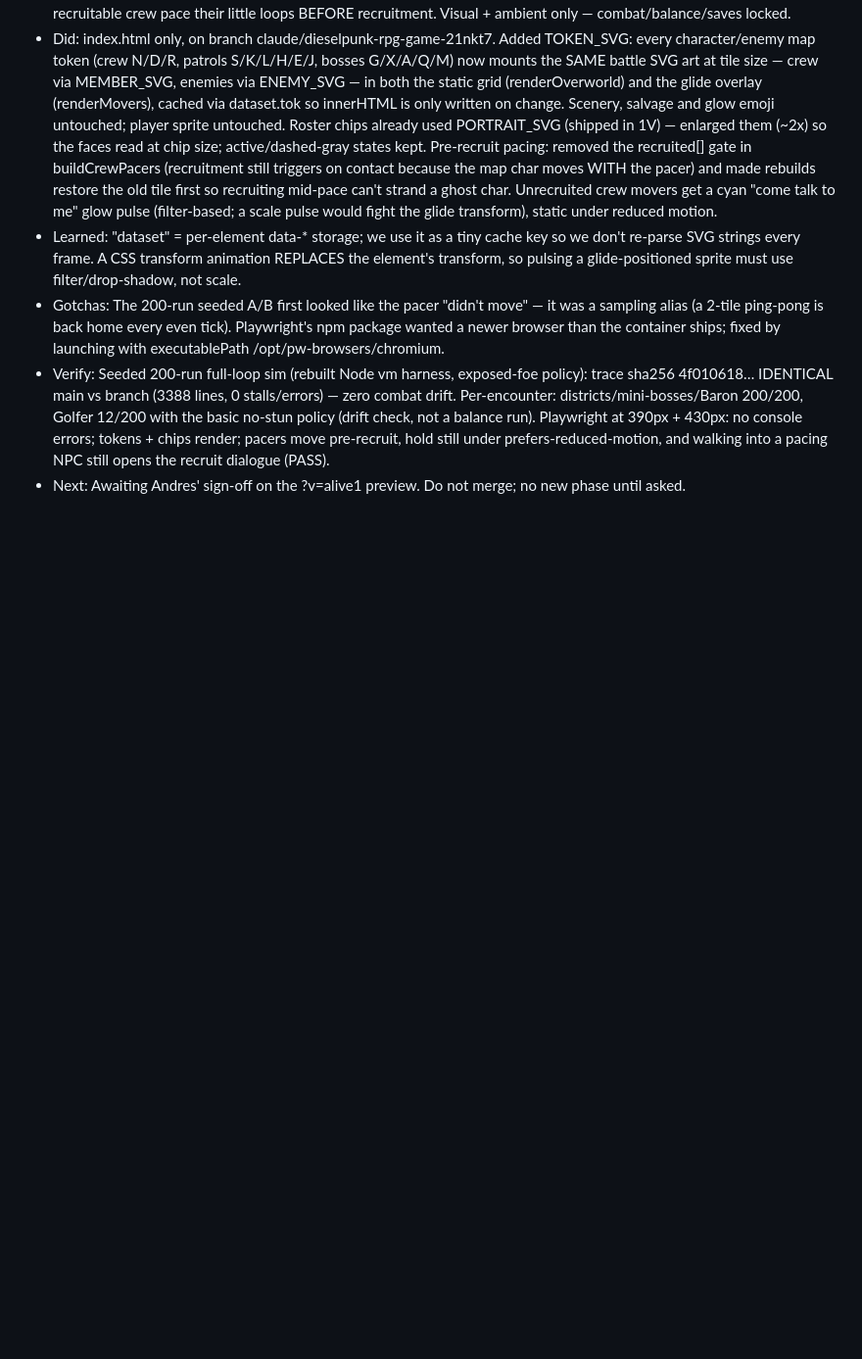
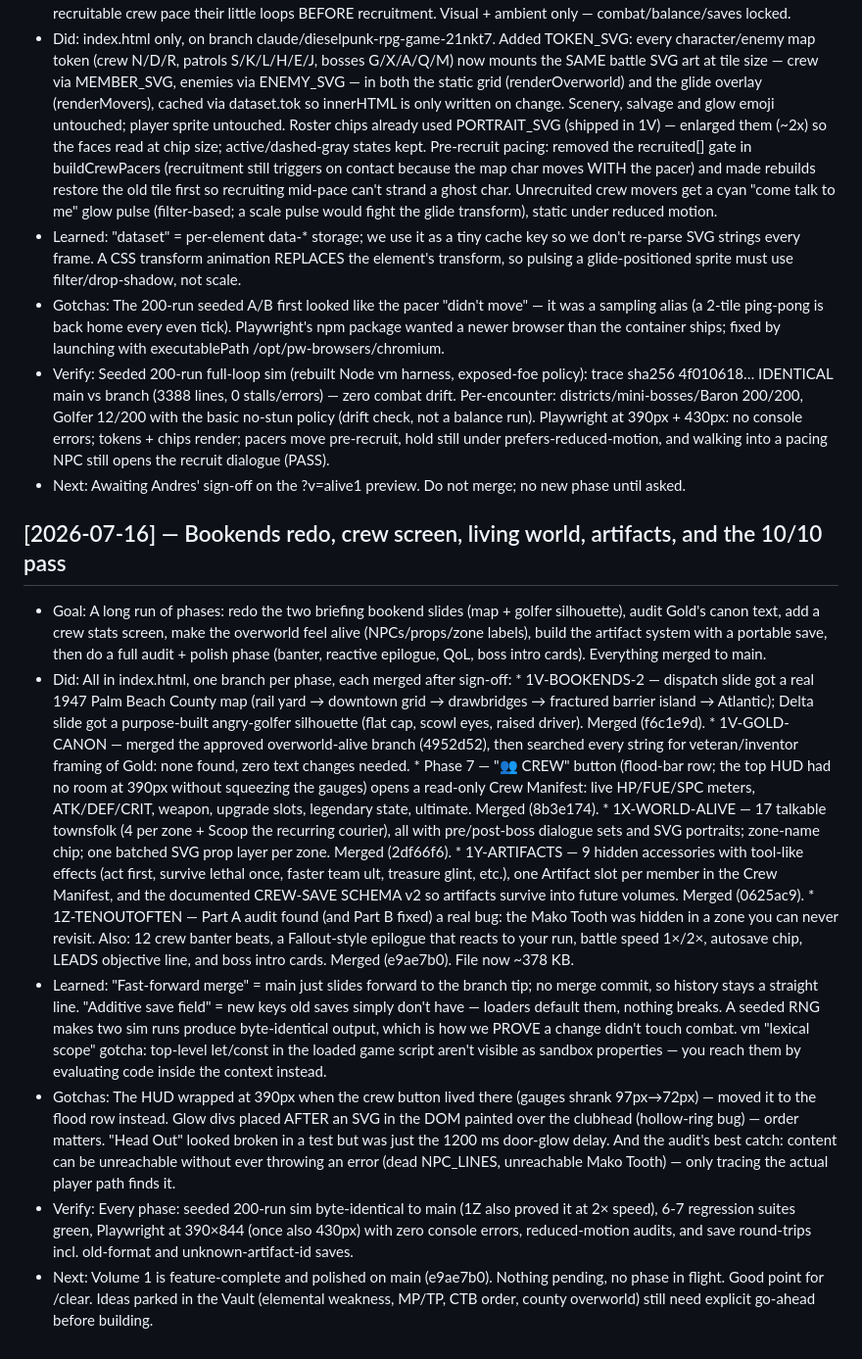
Before and after one commit to andjaccep-letscreate/Salt-and-Diesel-The-ballad-of-ocean-breeze, a Markdown page: docs/session-log.md, the part around the change. Shown at 98% size. Rendered like a GitHub page; blank space fills up the shorter version.

Commit message:
docs: session log — bookends-2 through 1Z ten-out-of-ten

```diff
--- a/docs/session-log.md
+++ b/docs/session-log.md
@@ -366,3 +366,59 @@ Beginner-friendly on purpose — see `CLAUDE.md` for the format and rules.
            pacing NPC still opens the recruit dialogue (PASS).
 - Next:    Awaiting Andres' sign-off on the ?v=alive1 preview. Do not merge; no new
            phase until asked.
+
+## [2026-07-16] — Bookends redo, crew screen, living world, artifacts, and the 10/10 pass
+- Goal:    A long run of phases: redo the two briefing bookend slides (map + golfer
+           silhouette), audit Gold's canon text, add a crew stats screen, make the
+           overworld feel alive (NPCs/props/zone labels), build the artifact system
+           with a portable save, then do a full audit + polish phase (banter,
+           reactive epilogue, QoL, boss intro cards). Everything merged to main.
+- Did:     All in index.html, one branch per phase, each merged after sign-off:
+           * 1V-BOOKENDS-2 — dispatch slide got a real 1947 Palm Beach County map
+             (rail yard → downtown grid → drawbridges → fractured barrier island →
+             Atlantic); Delta slide got a purpose-built angry-golfer silhouette
+             (flat cap, scowl eyes, raised driver). Merged (f6c1e9d).
+           * 1V-GOLD-CANON — merged the approved overworld-alive branch (4952d52),
+             then searched every string for veteran/inventor framing of Gold:
+             none found, zero text changes needed.
+           * Phase 7 — "👥 CREW" button (flood-bar row; the top HUD had no room at
+             390px without squeezing the gauges) opens a read-only Crew Manifest:
+             live HP/FUE/SPC meters, ATK/DEF/CRIT, weapon, upgrade slots,
+             legendary state, ultimate. Merged (8b3e174).
+           * 1X-WORLD-ALIVE — 17 talkable townsfolk (4 per zone + Scoop the
+             recurring courier), all with pre/post-boss dialogue sets and SVG
+             portraits; zone-name chip; one batched SVG prop layer per zone.
+             Merged (2df66f6).
+           * 1Y-ARTIFACTS — 9 hidden accessories with tool-like effects (act
+             first, survive lethal once, faster team ult, treasure glint, etc.),
+             one Artifact slot per member in the Crew Manifest, and the
+             documented CREW-SAVE SCHEMA v2 so artifacts survive into future
+             volumes. Merged (0625ac9).
+           * 1Z-TENOUTOFTEN — Part A audit found (and Part B fixed) a real bug:
+             the Mako Tooth was hidden in a zone you can never revisit. Also:
+             12 crew banter beats, a Fallout-style epilogue that reacts to your
+             run, battle speed 1×/2×, autosave chip, LEADS objective line, and
+             boss intro cards. Merged (e9ae7b0). File now ~378 KB.
+- Learned: "Fast-forward merge" = main just slides forward to the branch tip; no
+           merge commit, so history stays a straight line. "Additive save field" =
+           new keys old saves simply don't have — loaders default them, nothing
+           breaks. A seeded RNG makes two sim runs produce byte-identical output,
+           which is how we PROVE a change didn't touch combat. vm "lexical scope"
+           gotcha: top-level let/const in the loaded game script aren't visible as
+           sandbox properties — you reach them by evaluating code inside the
+           context instead.
+- Gotchas: The HUD wrapped at 390px when the crew button lived there (gauges
+           shrank 97px→72px) — moved it to the flood row instead. Glow divs
+           placed AFTER an SVG in the DOM painted over the clubhead (hollow-ring
+           bug) — order matters. "Head Out" looked broken in a test but was just
+           the 1200 ms door-glow delay. And the audit's best catch: content can
+           be unreachable without ever throwing an error (dead NPC_LINES,
+           unreachable Mako Tooth) — only tracing the actual player path finds it.
+- Verify:  Every phase: seeded 200-run sim byte-identical to main (1Z also proved
+           it at 2× speed), 6-7 regression suites green, Playwright at 390×844
+           (once also 430px) with zero console errors, reduced-motion audits, and
+           save round-trips incl. old-format and unknown-artifact-id saves.
+- Next:    Volume 1 is feature-complete and polished on main (e9ae7b0). Nothing
+           pending, no phase in flight. Good point for /clear. Ideas parked in
+           the Vault (elemental weakness, MP/TP, CTB order, county overworld)
+           still need explicit go-ahead before building.
```
